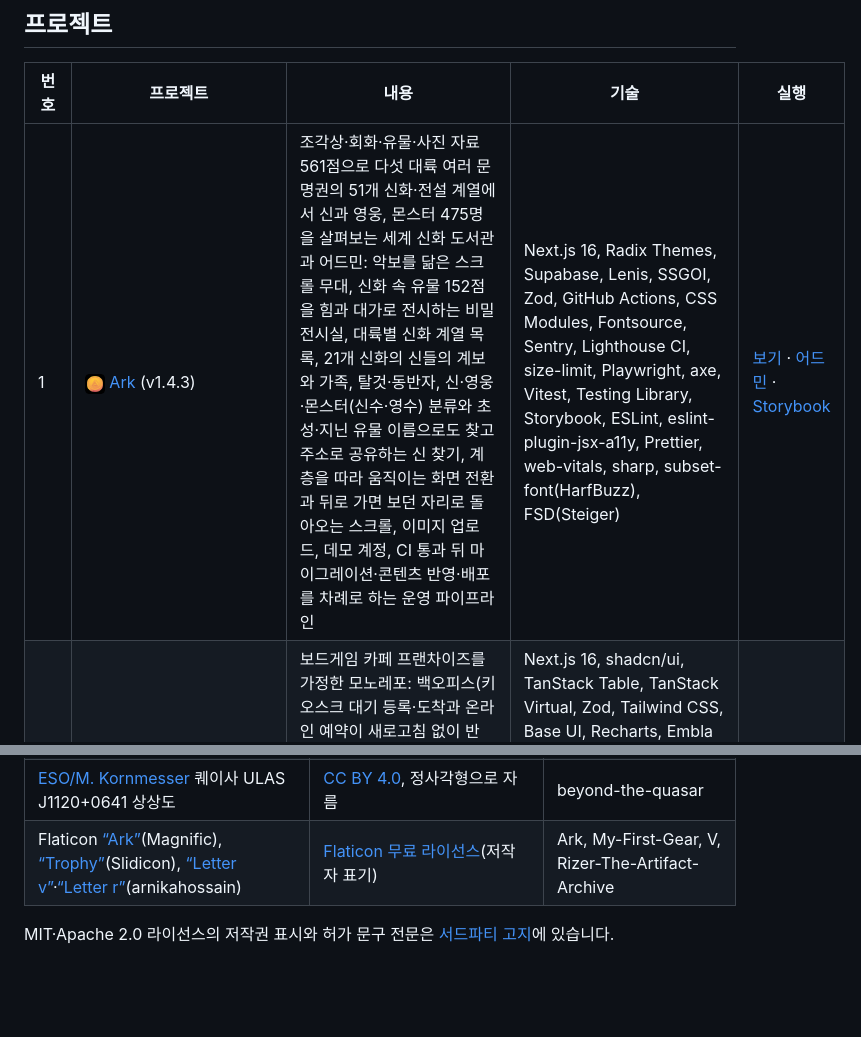
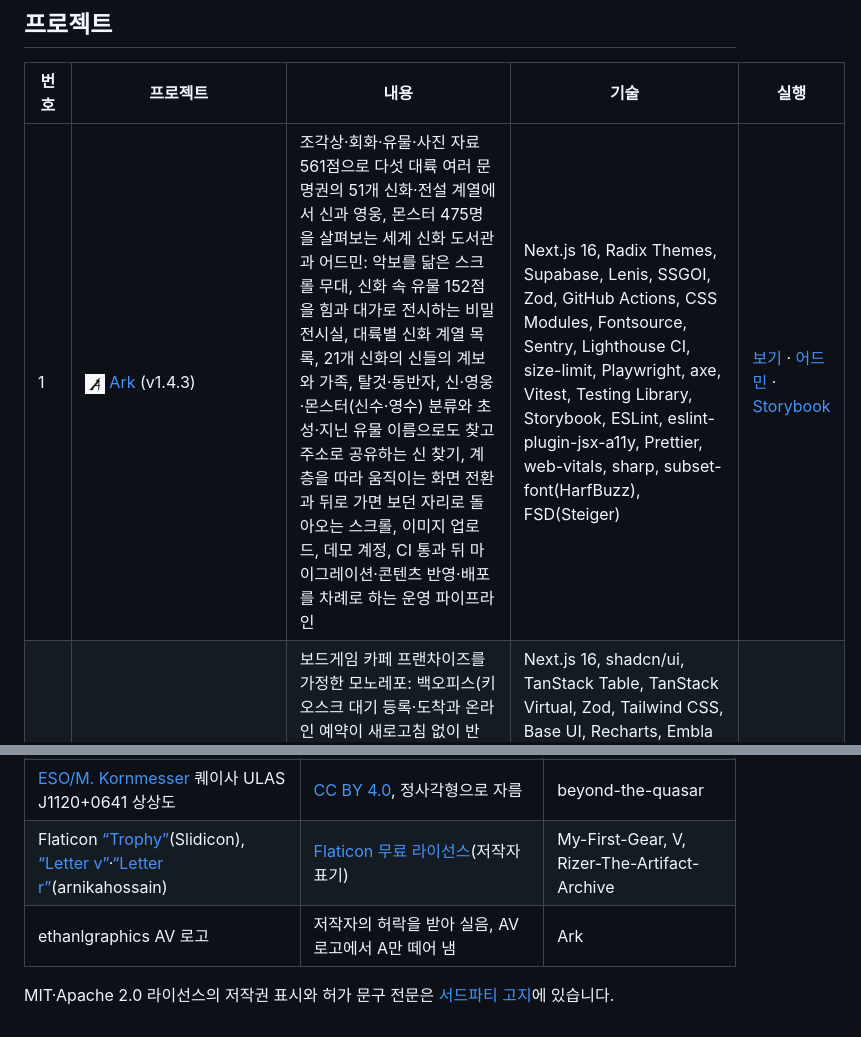
Before and after one commit to ryushin01/ryushin01, a Markdown page: README.md, 2 parts joined by grey strips. Rendered like a GitHub page; pictures changed too: docs/images/projects/Ark.png; blank space fills up the shorter version.

Commit message:
docs: Ark 아이콘을 새 A 로고로 바꾸고 출처 표 갱신

```diff
--- a/README.md
+++ b/README.md
@@ -78,6 +78,7 @@
 | [Flat Color Icons](https://github.com/icons8/flat-color-icons) “Library” | Icons8, MIT | Fanatic-Museum |
 | Game-icons.net [“Orbit”](https://game-icons.net/1x1/skoll/orbit.html)(Skoll), [“Eclipse flare”](https://game-icons.net/1x1/lorc/eclipse-flare.html)·[“Treasure map”](https://game-icons.net/1x1/lorc/treasure-map.html)(Lorc) | [CC BY 3.0](https://creativecommons.org/licenses/by/3.0/), 색을 칠함 | Genesis, NewWorld, TerraNova |
 | [ESO/M. Kornmesser](https://www.eso.org/public/images/eso1122a/) 퀘이사 ULAS J1120+0641 상상도 | [CC BY 4.0](https://creativecommons.org/licenses/by/4.0/), 정사각형으로 자름 | beyond-the-quasar |
-| Flaticon [“Ark”](https://www.flaticon.com/free-icon/ark_1747319)(Magnific), [“Trophy”](https://www.flaticon.com/free-icon/trophy_3865212)(Slidicon), [“Letter v”](https://www.flaticon.com/free-icon/letter-v_9687654)·[“Letter r”](https://www.flaticon.com/free-icon/letter-r_9687622)(arnikahossain) | [Flaticon 무료 라이선스](https://www.flaticon.com/legal)(저작자 표기) | Ark, My-First-Gear, V, Rizer-The-Artifact-Archive |
+| Flaticon [“Trophy”](https://www.flaticon.com/free-icon/trophy_3865212)(Slidicon), [“Letter v”](https://www.flaticon.com/free-icon/letter-v_9687654)·[“Letter r”](https://www.flaticon.com/free-icon/letter-r_9687622)(arnikahossain) | [Flaticon 무료 라이선스](https://www.flaticon.com/legal)(저작자 표기) | My-First-Gear, V, Rizer-The-Artifact-Archive |
+| ethanlgraphics AV 로고 | 저작자의 허락을 받아 실음, AV 로고에서 A만 떼어 냄 | Ark |
 
 MIT·Apache 2.0 라이선스의 저작권 표시와 허가 문구 전문은 [서드파티 고지](docs/third-party-notices.md)에 있습니다.
```
